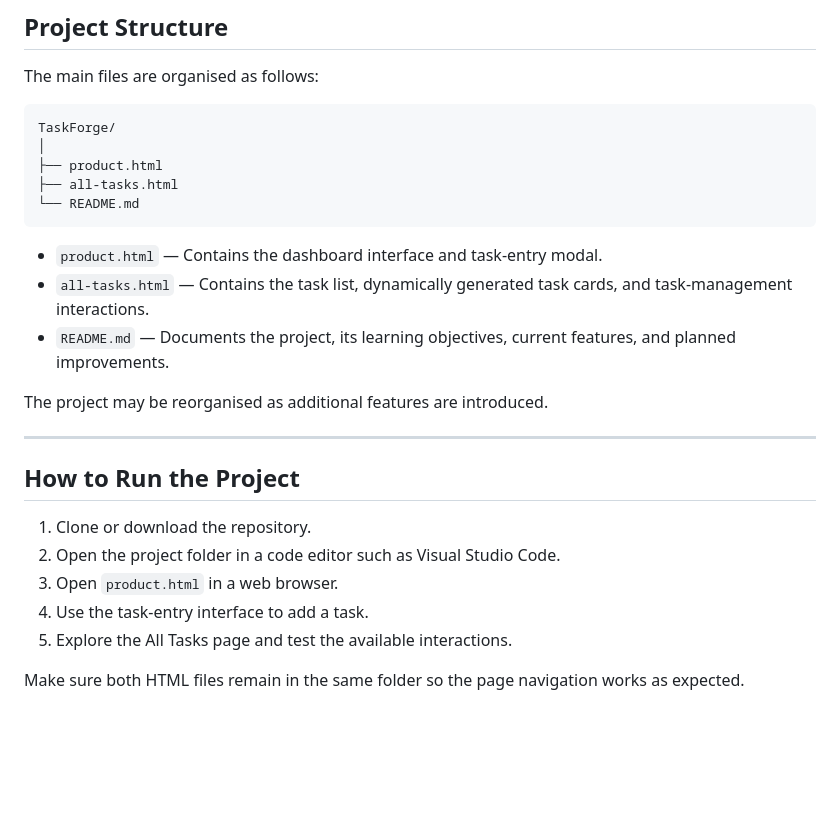
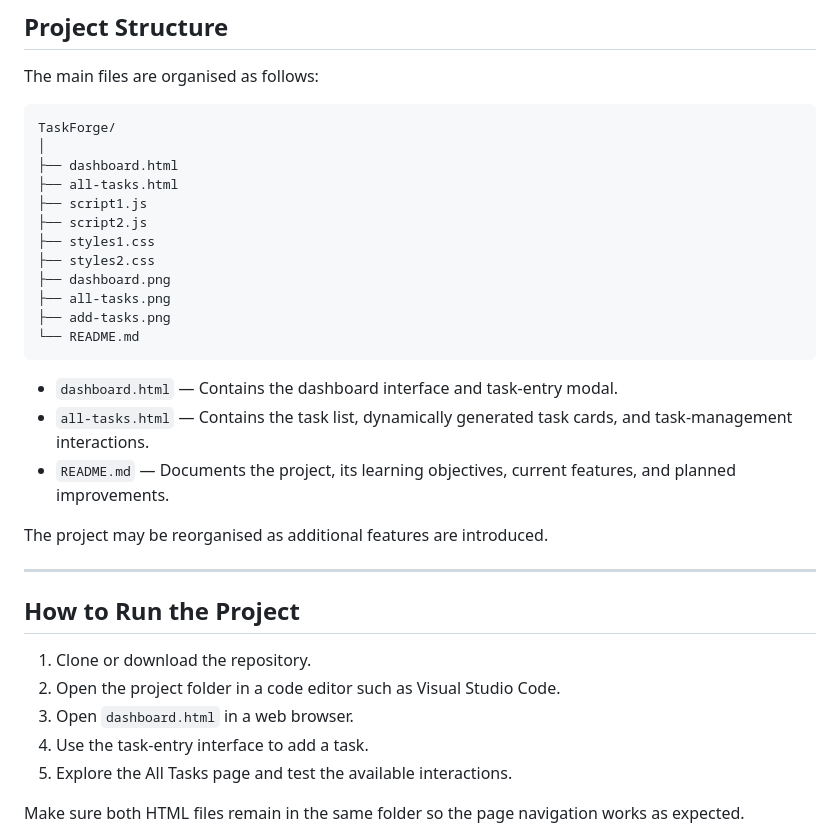
Before and after one commit to S-Vikram2008/TaskForge, a Markdown page: README.md, the part around the change. Rendered like a GitHub page; blank space fills up the shorter version.

Commit message:
Replace product.html with dashboard.html in README
Updated file references in README to reflect changes in the project structure.

````diff
--- a/README.md
+++ b/README.md
@@ -283,12 +283,19 @@ The main files are organised as follows:
 ```text
 TaskForge/
 │
-├── product.html
+├── dashboard.html
 ├── all-tasks.html
+├── script1.js
+├── script2.js
+├── styles1.css
+├── styles2.css
+├── dashboard.png
+├── all-tasks.png
+├── add-tasks.png
 └── README.md
 ```
 
-- `product.html` — Contains the dashboard interface and task-entry modal.
+- `dashboard.html` — Contains the dashboard interface and task-entry modal.
 - `all-tasks.html` — Contains the task list, dynamically generated task cards, and task-management interactions.
 - `README.md` — Documents the project, its learning objectives, current features, and planned improvements.
 
@@ -300,7 +307,7 @@ The project may be reorganised as additional features are introduced.
 
 1. Clone or download the repository.
 2. Open the project folder in a code editor such as Visual Studio Code.
-3. Open `product.html` in a web browser.
+3. Open `dashboard.html` in a web browser.
 4. Use the task-entry interface to add a task.
 5. Explore the All Tasks page and test the available interactions.
 
````
